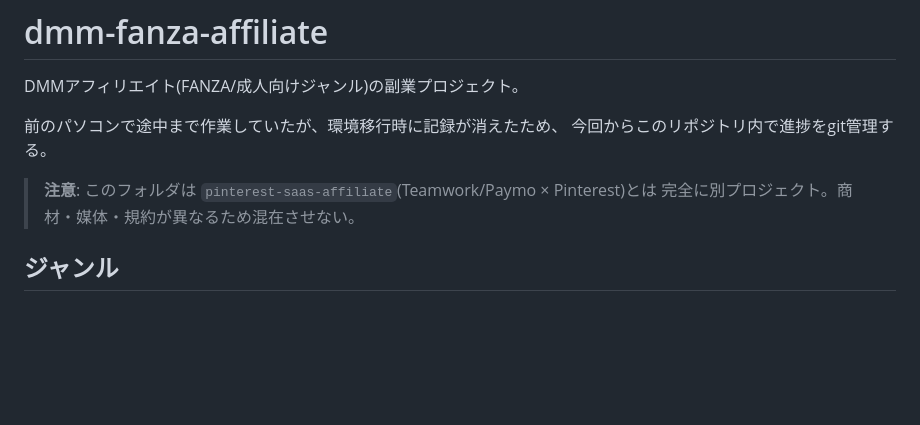
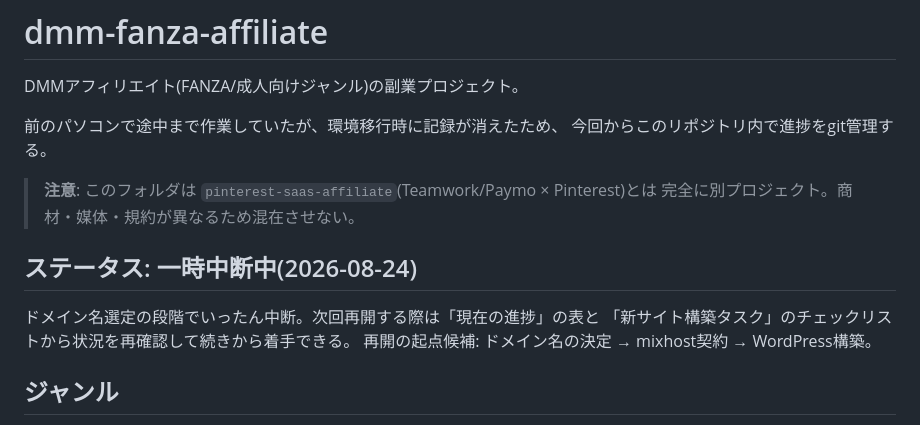
Before and after one commit to yuyu-toto/pinterest-saas-affiliate, a Markdown page: dmm-fanza-affiliate/README.md, the part around the change. Drawn GitHub-style; blank space fills up the shorter version.

Commit message:
Mark DMM(FANZA)affiliate project as paused at domain-selection stage
User is pausing work here for now. Progress and next steps remain
recorded so this can be picked back up later without losing context.

```diff
--- a/dmm-fanza-affiliate/README.md
+++ b/dmm-fanza-affiliate/README.md
@@ -7,6 +7,12 @@ DMMアフィリエイト(FANZA/成人向けジャンル)の副業プロジェク
 
 > **注意**: このフォルダは `pinterest-saas-affiliate`(Teamwork/Paymo × Pinterest)とは
 > 完全に別プロジェクト。商材・媒体・規約が異なるため混在させない。
+
+## ステータス: 一時中断中(2026-08-24)
+
+ドメイン名選定の段階でいったん中断。次回再開する際は「現在の進捗」の表と
+「新サイト構築タスク」のチェックリストから状況を再確認して続きから着手できる。
+再開の起点候補: ドメイン名の決定 → mixhost契約 → WordPress構築。
 
 ## ジャンル
 
```
